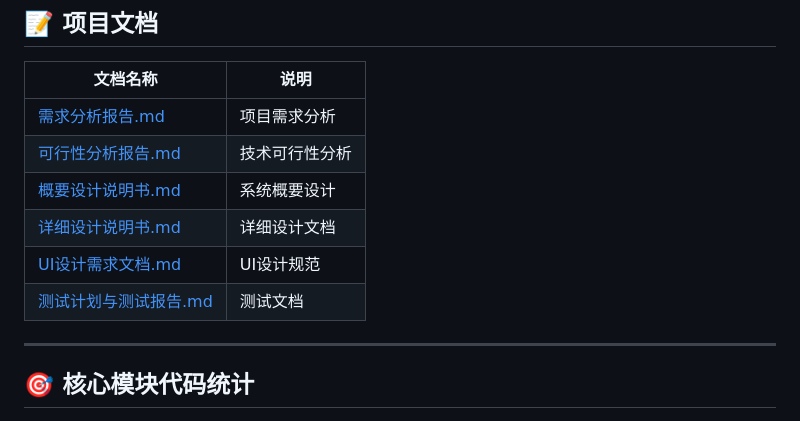
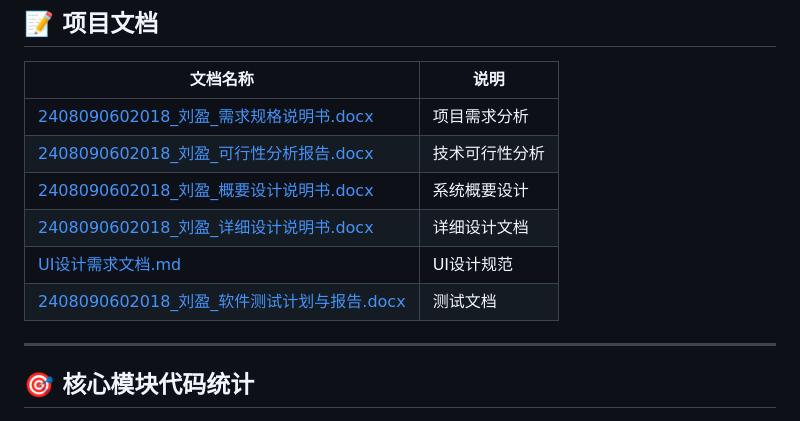
Before and after one commit to l-ying521/AI-Color-Matching-Tool-for-Digital-Media-Design, a Markdown page: README.md, the part around the change. Rendered like a GitHub page.

Commit message:
更新README文档链接为docx格式

```diff
--- a/README.md
+++ b/README.md
@@ -151,12 +151,12 @@ AI-Color-Matching-Tool-for-Digital-Media-Design/
 
 | 文档名称 | 说明 |
 |---------|------|
-| [需求分析报告.md](需求分析报告.md) | 项目需求分析 |
-| [可行性分析报告.md](可行性分析报告.md) | 技术可行性分析 |
-| [概要设计说明书.md](概要设计说明书.md) | 系统概要设计 |
-| [详细设计说明书.md](详细设计说明书.md) | 详细设计文档 |
+| [2408090602018_刘盈_需求规格说明书.docx](2408090602018_刘盈_需求规格说明书.docx) | 项目需求分析 |
+| [2408090602018_刘盈_可行性分析报告.docx](2408090602018_刘盈_可行性分析报告.docx) | 技术可行性分析 |
+| [2408090602018_刘盈_概要设计说明书.docx](2408090602018_刘盈_概要设计说明书.docx) | 系统概要设计 |
+| [2408090602018_刘盈_详细设计说明书.docx](2408090602018_刘盈_详细设计说明书.docx) | 详细设计文档 |
 | [UI设计需求文档.md](UI设计需求文档.md) | UI设计规范 |
-| [测试计划与测试报告.md](测试计划与测试报告.md) | 测试文档 |
+| [2408090602018_刘盈_软件测试计划与报告.docx](2408090602018_刘盈_软件测试计划与报告.docx) | 测试文档 |
 
 ---
 
```
